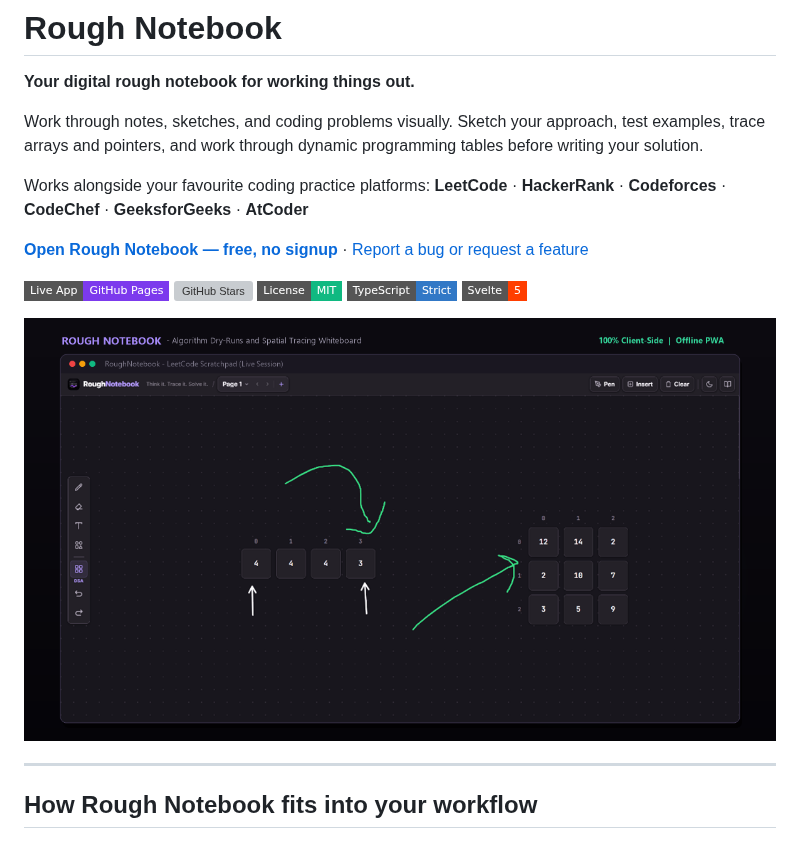
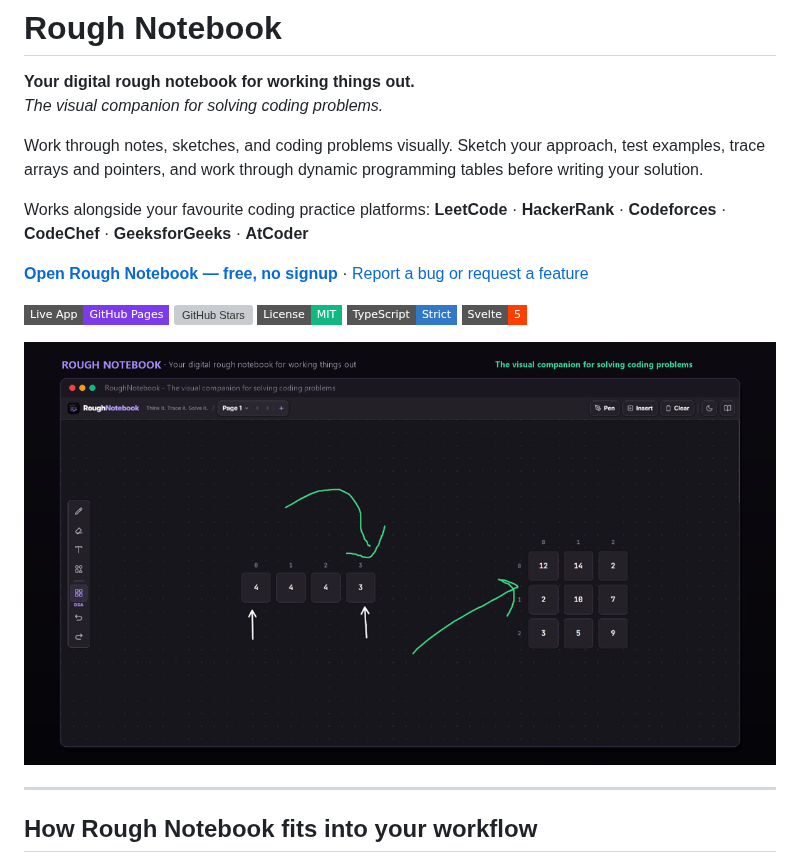
Before and after one commit to shambhoo-narwaria/Rough-Notebook, a Markdown page: README.md, the part around the change. Drawn GitHub-style; pictures changed too: public/og.png; badges without logos; grey boxes are pictures that could not be loaded.

Commit message:
docs: establish two-tier positioning as digital rough notebook and visual coding companion

```diff
--- a/README.md
+++ b/README.md
@@ -1,6 +1,7 @@
 # Rough Notebook
 
 **Your digital rough notebook for working things out.**
+*The visual companion for solving coding problems.*
 
 Work through notes, sketches, and coding problems visually. Sketch your approach, test examples, trace arrays and pointers, and work through dynamic programming tables before writing your solution.
 
```
Also changed, not shown: 3 other files.
